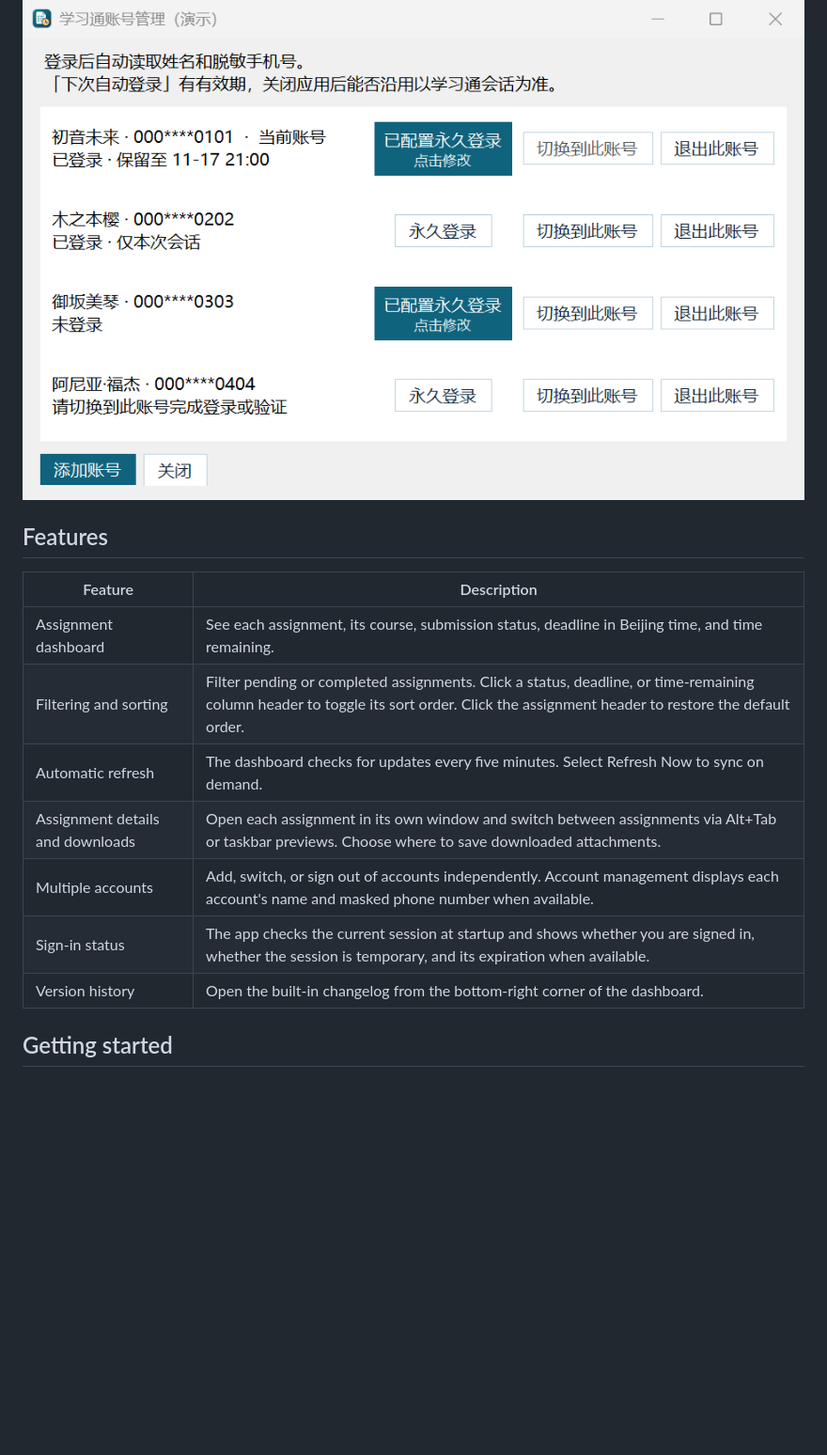
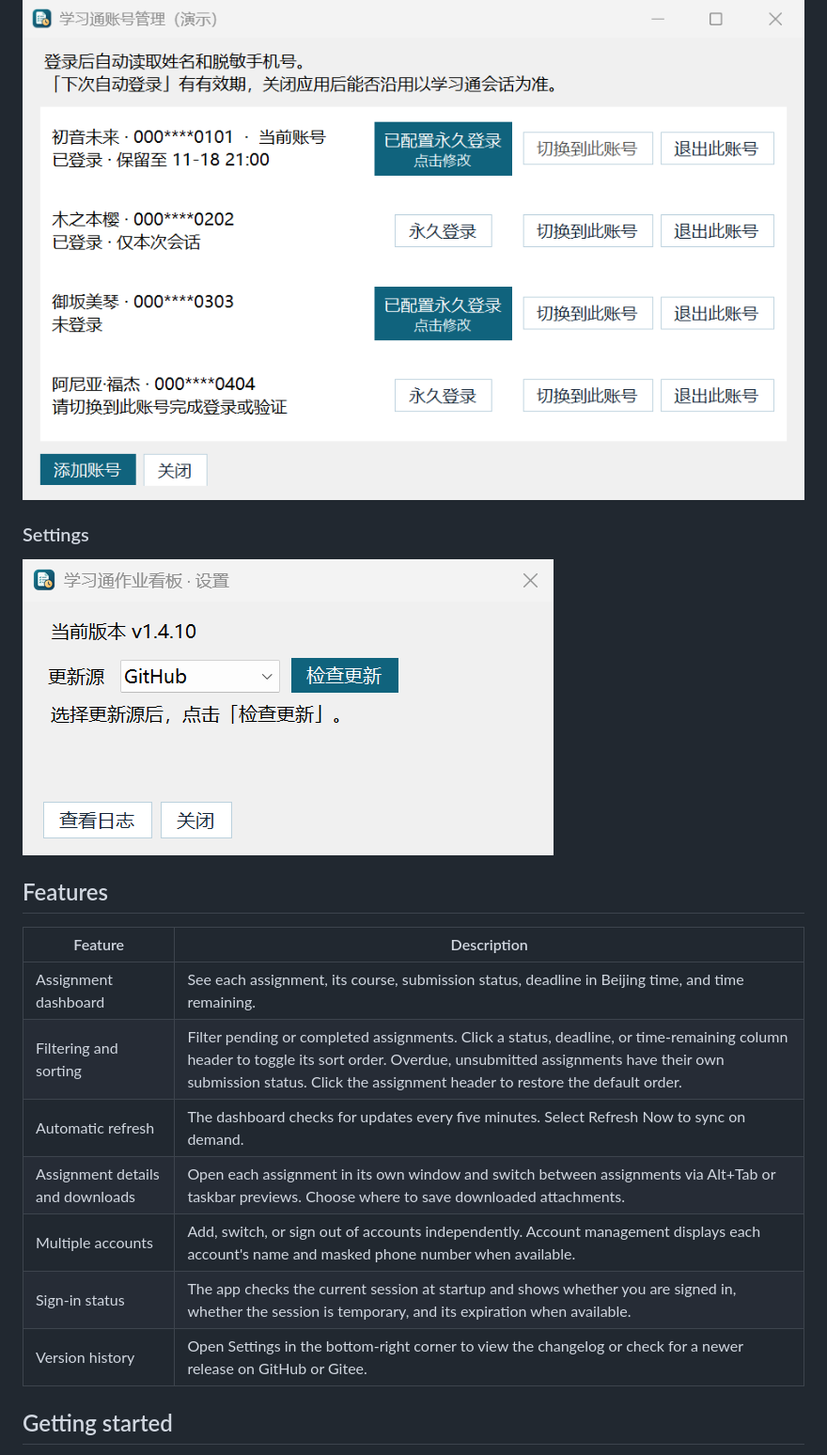
Before and after one commit to Coolliangyuu/chaoxingTasksPanel, a Markdown page: README.md, the part around one of its changes. Shown at 94% size. Rendered like a GitHub page; pictures changed too: screenshots/demo-accounts.png, screenshots/demo-settings.png (added); blank space fills up the shorter version.

```diff
--- a/README.md
+++ b/README.md
@@ -18,17 +18,21 @@ The screenshots use fictional assignments and accounts from the offline demo.
 
 ![Account management with four fictional accounts](screenshots/demo-accounts.png)
 
+### Settings
+
+![Settings with update source selection and version history](screenshots/demo-settings.png)
+
 ## Features
 
 | Feature | Description |
 | --- | --- |
 | Assignment dashboard | See each assignment, its course, submission status, deadline in Beijing time, and time remaining. |
-| Filtering and sorting | Filter pending or completed assignments. Click a status, deadline, or time-remaining column header to toggle its sort order. Click the assignment header to restore the default order. |
+| Filtering and sorting | Filter pending or completed assignments. Click a status, deadline, or time-remaining column header to toggle its sort order. Overdue, unsubmitted assignments have their own submission status. Click the assignment header to restore the default order. |
 | Automatic refresh | The dashboard checks for updates every five minutes. Select Refresh Now to sync on demand. |
 | Assignment details and downloads | Open each assignment in its own window and switch between assignments via Alt+Tab or taskbar previews. Choose where to save downloaded attachments. |
 | Multiple accounts | Add, switch, or sign out of accounts independently. Account management displays each account's name and masked phone number when available. |
 | Sign-in status | The app checks the current session at startup and shows whether you are signed in, whether the session is temporary, and its expiration when available. |
-| Version history | Open the built-in changelog from the bottom-right corner of the dashboard. |
+| Version history | Open Settings in the bottom-right corner to view the changelog or check for a newer release on GitHub or Gitee. |
 
 ## Getting started
 
```
Also changed, not shown: other parts of README.md (+2 -2 lines), README.zh-CN.md (+8 -4 lines), screenshots/demo-dashboard.png, 4 other files.
